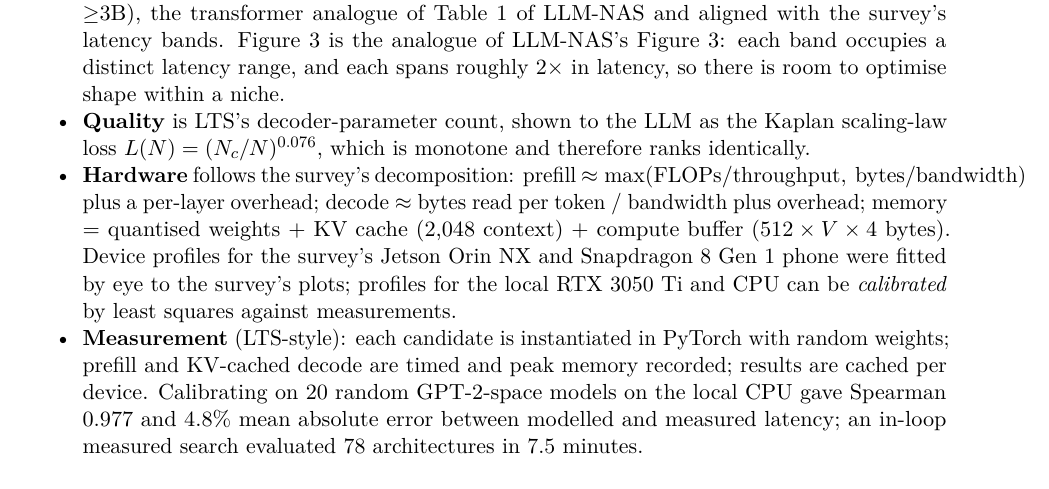
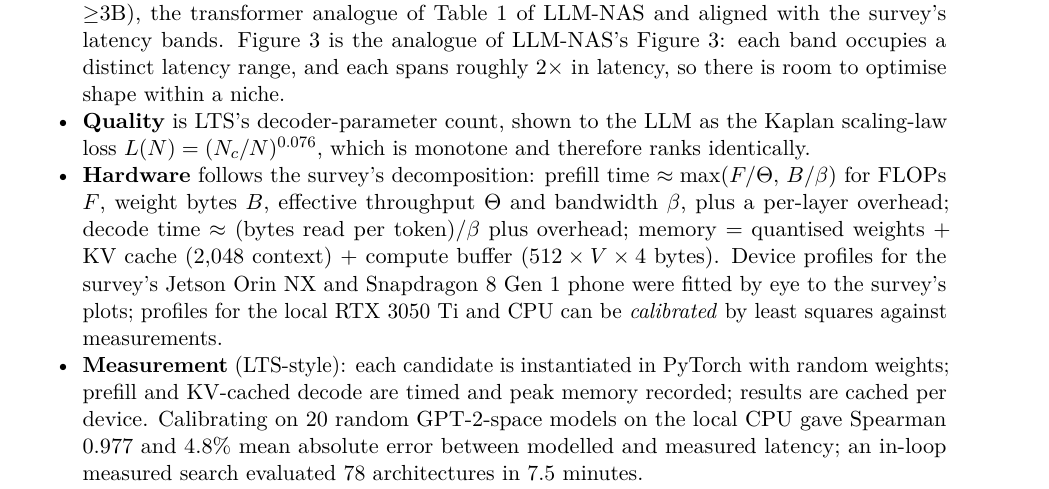
Before and after one commit to Zimozoxolo/llm-nas-repro, a LaTeX paper (report/report.tex): part of page 8 of 16, cut so that both start at the same text. Compiled offline with pdfLaTeX.

Commit message:
Report: fix overfull formula in hardware-model bullet
Co-Authored-By: Claude Fable 5.1 <noreply@anthropic.com>

```diff
--- a/report/report.tex
+++ b/report/report.tex
@@ -166,7 +166,7 @@ We kept the LLM-NAS engine unchanged and replaced the search space, the quality
   \item \textbf{Search spaces.} \code{slm}: a homogeneous decoder with $n_{\text{layer}}\in[8,40]$, $d_{\text{model}}\in[512,3072]$ (step 128), gated FFN with $d_{\text{inner}}/d_{\text{model}}\in[2,8]$, head dimension $\in\{64,128\}$, $n_{\text{kv}}\in\{1,2,4,8,n_{\text{head}}\}$, vocabulary 32K, tied embeddings (ranges from the survey's Table~1 and Figure~2). \code{lts\_gpt2}: LTS's heterogeneous per-layer GPT-2 space ($n_{\text{layer}}\in[2,16]$, $d_{\text{model}}\in[128,1024]$, $d_{\text{inner}}\in[256,4096]$, $n_{\text{head}}\in\{2,4,8\}$).
   \item \textbf{Niches} are disjoint bands of decoder parameters ($<$250M, 250--500M, 0.5--1B, 1--2B, 2--3B, $\ge$3B), the transformer analogue of Table~1 of LLM-NAS and aligned with the survey's latency bands. Figure~\ref{fig:niches} is the analogue of LLM-NAS's Figure~3: each band occupies a distinct latency range, and each spans roughly $2\times$ in latency, so there is room to optimise shape within a niche.
   \item \textbf{Quality} is LTS's decoder-parameter count, shown to the LLM as the Kaplan scaling-law loss $L(N)=(N_c/N)^{0.076}$, which is monotone and therefore ranks identically.
-  \item \textbf{Hardware} follows the survey's decomposition: prefill $\approx\max(\text{FLOPs}/\text{throughput},\ \text{bytes}/\text{bandwidth})$ plus a per-layer overhead; decode $\approx$ bytes read per token / bandwidth plus overhead; memory = quantised weights + KV cache (2{,}048 context) + compute buffer ($512\times V\times4$ bytes). Device profiles for the survey's Jetson Orin NX and Snapdragon 8 Gen 1 phone were fitted by eye to the survey's plots; profiles for the local RTX~3050~Ti and CPU can be \emph{calibrated} by least squares against measurements.
+  \item \textbf{Hardware} follows the survey's decomposition: prefill time $\approx\max(F/\Theta,\,B/\beta)$ for FLOPs $F$, weight bytes $B$, effective throughput $\Theta$ and bandwidth $\beta$, plus a per-layer overhead; decode time $\approx$ (bytes read per token)$/\beta$ plus overhead; memory = quantised weights + KV cache (2{,}048 context) + compute buffer ($512\times V\times4$ bytes). Device profiles for the survey's Jetson Orin NX and Snapdragon 8 Gen 1 phone were fitted by eye to the survey's plots; profiles for the local RTX~3050~Ti and CPU can be \emph{calibrated} by least squares against measurements.
   \item \textbf{Measurement} (LTS-style): each candidate is instantiated in PyTorch with random weights; prefill and KV-cached decode are timed and peak memory recorded; results are cached per device. Calibrating on 20 random GPT-2-space models on the local CPU gave Spearman 0.977 and 4.8\% mean absolute error between modelled and measured latency; an in-loop measured search evaluated 78 architectures in 7.5 minutes.
   \item \textbf{Prior knowledge.} The \code{survey\_kb} variant starts the knowledge base from the survey's ``Insights'' boxes and LTS's shape finding, e.g.\ ``use fewer, wider layers when prefill latency matters, because prefill is compute-bound and every extra layer adds fixed overhead''.
   \item \textbf{Reference models.} Eleven real SLMs (SmolLM-135M/360M/1.7B, Qwen2.5-0.5B/1.5B/3B, TinyLlama-1.1B, Llama-3.2-1B/3B, Pythia-1.4B, Phi-2) are encoded from their public configurations; our parameter formula reproduces their official sizes to within 0.4\%.
```
Also changed, not shown: report/report.pdf.
